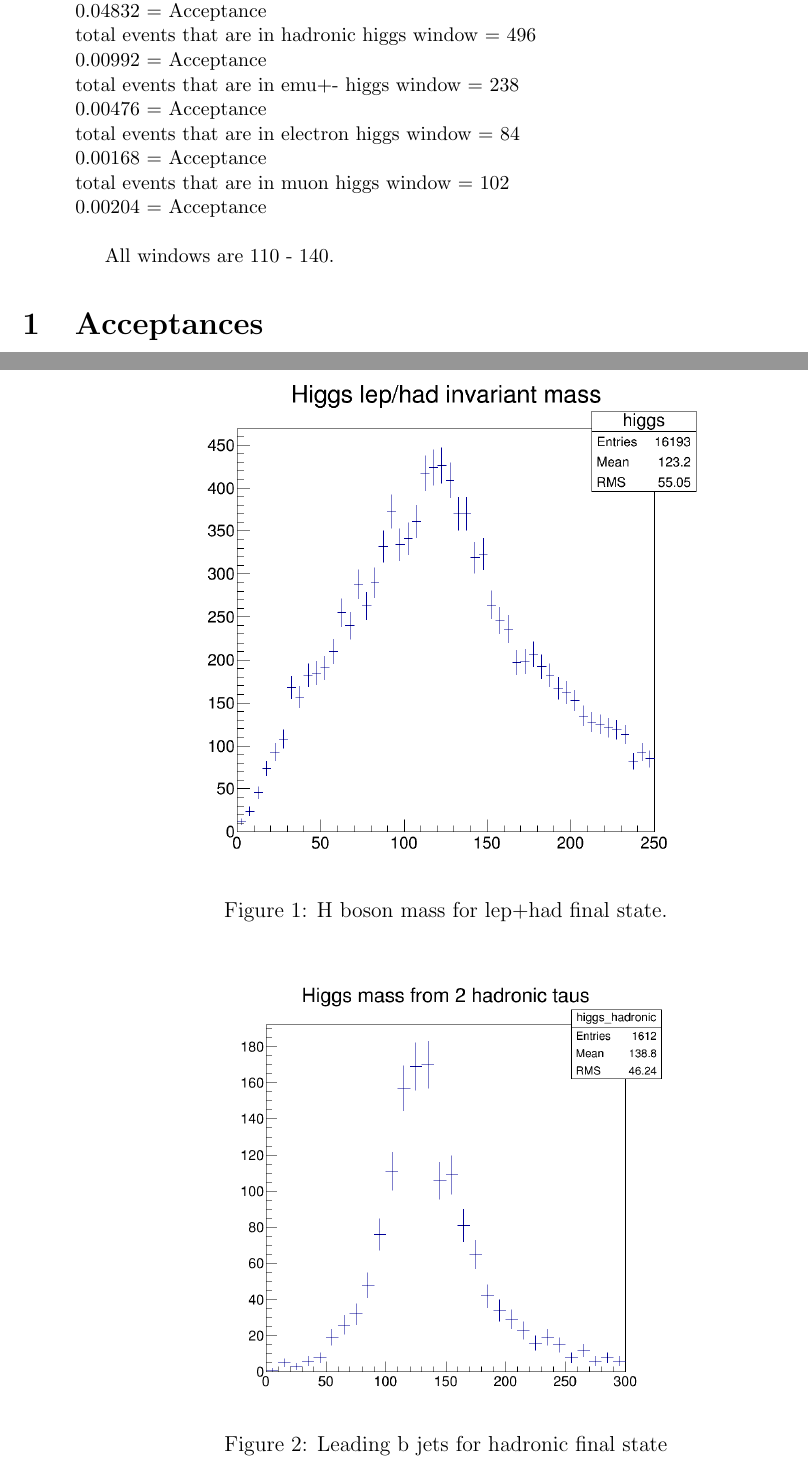
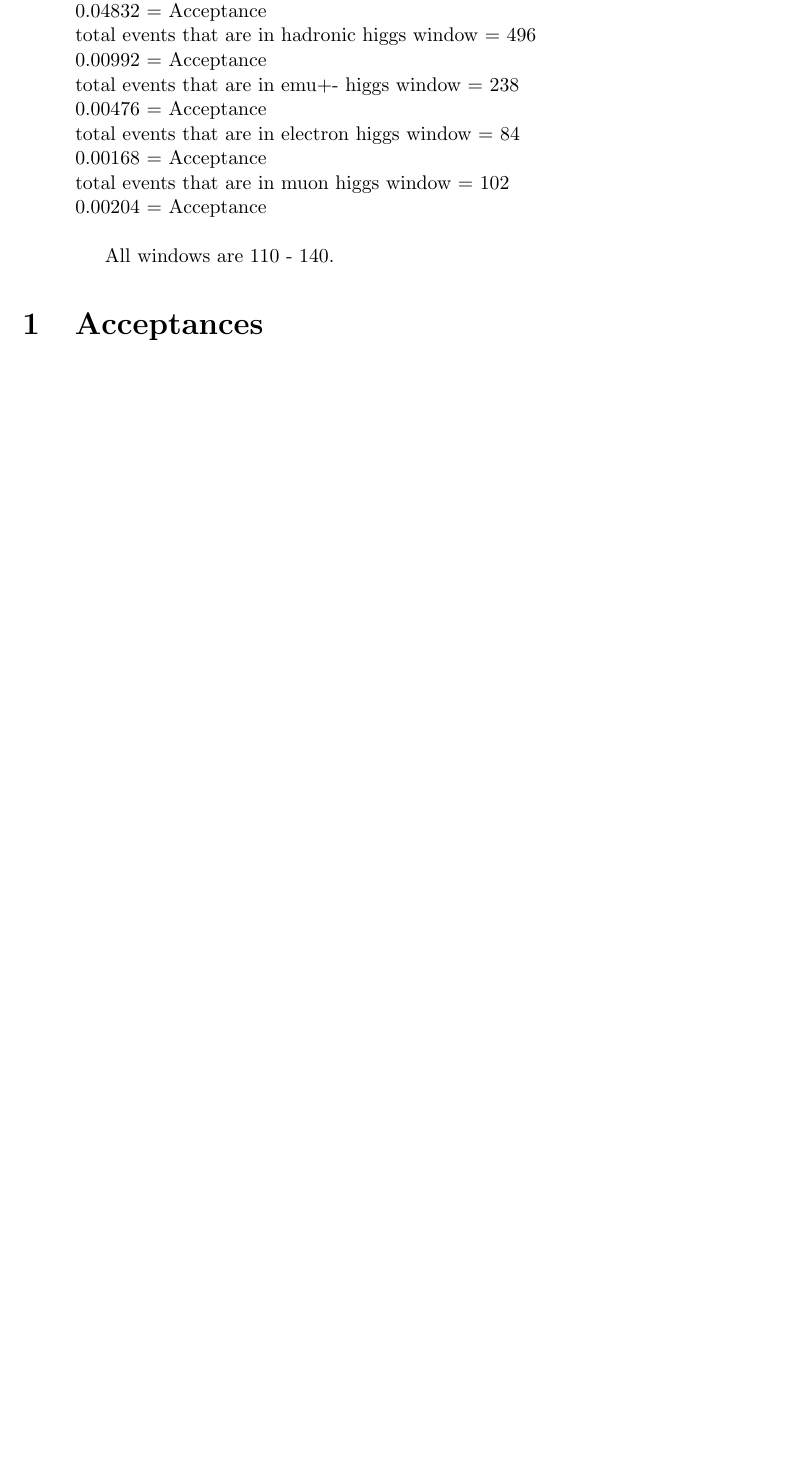
Before and after one commit to RednirgSkizzif/FCNH_Analysis, a LaTeX paper (report.tex): two parts of pages 1 and 2 of 4 before the commit and part of page 1 of 4 after it, the two joined at a grey line, cut so that both start at the same text, the shorter picture padded with empty space. Compiled offline with pdfLaTeX.

```diff
--- a/report.tex
+++ b/report.tex
@@ -36,9 +36,8 @@
 		 \begin{figure}[h]
 		 	\centering
 		 	\includegraphics[scale=.36]{lep_had.png}
-		 	\caption{H boson mass for lep+had final state.}
+		 	%\caption{H boson mass for lep+had final state.}
 		 \end{figure}
 			 \begin{figure}[h]
 			 	\centering
 			 	\includegraphics[scale=.31]{hadronic.png}
-			 	\caption{Leading b jets for hadronic final state}
```
Also changed, not shown: report.pdf, report.tex (7 more changed lines).
